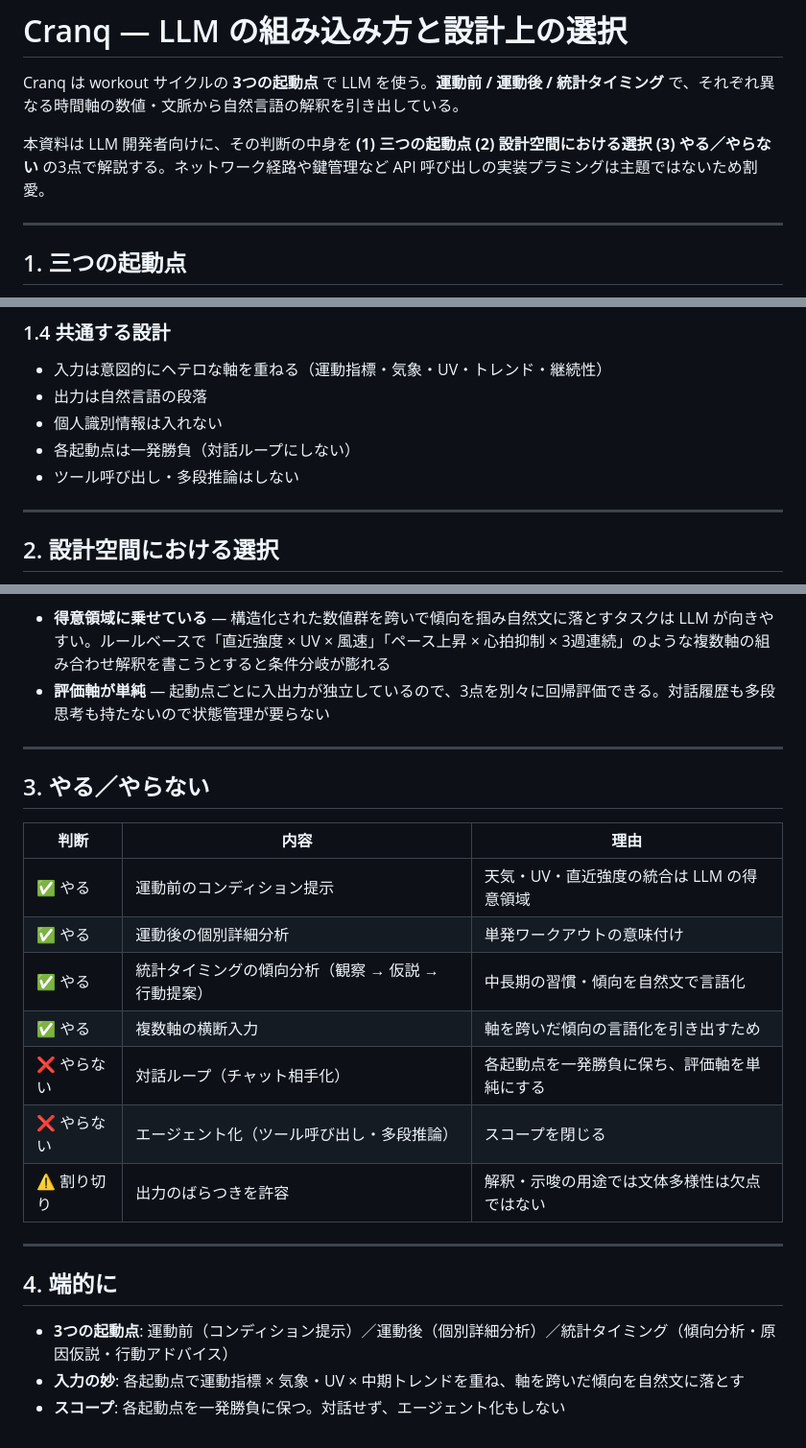
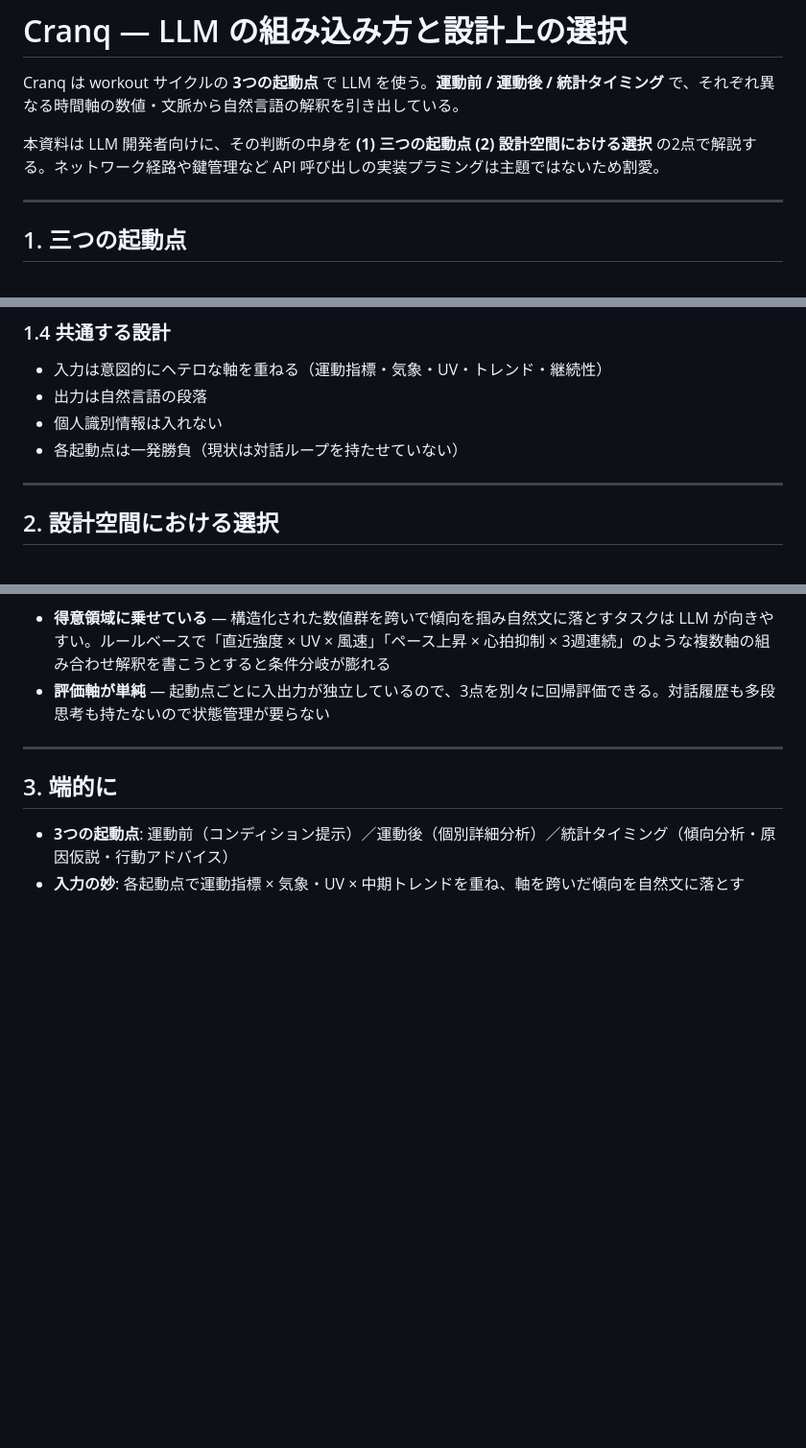
Before and after one commit to tichise/cranq-support, a Markdown page: exhibition/cranq-ai-overview.md, 3 parts joined by grey strips. Shown at 96% size. Rendered like a GitHub page; blank space fills up the shorter version.

Commit message:
Drop やる／やらない section as decisions are not permanent
「やらない」も将来やる可能性があるので、永続的な設計境界として書くのは
不正確というフィードバックを反映:

- §3 やる／やらない 表全体を削除
- 冒頭の「3点で解説」を「2点で解説」に変更
- §3 (旧§4) 端的に から「対話せず、エージェント化もしない」スコープ
  項目を削除
- §1.4 共通する設計の「対話ループにしない」を「現状は対話ループを
  持たせていない」に softening、「ツール呼び出し・多段推論はしない」
  項目を削除

最終構成: 3章（三つの起動点 / 設計空間における選択 / 端的に）、65行。

Co-Authored-By: Claude Opus 4.7 (1M context) <noreply@anthropic.com>

```diff
--- a/exhibition/cranq-ai-overview.md
+++ b/exhibition/cranq-ai-overview.md
@@ -2,7 +2,7 @@
 
 Cranq は workout サイクルの **3つの起動点** で LLM を使う。**運動前 / 運動後 / 統計タイミング** で、それぞれ異なる時間軸の数値・文脈から自然言語の解釈を引き出している。
 
-本資料は LLM 開発者向けに、その判断の中身を **(1) 三つの起動点 (2) 設計空間における選択 (3) やる／やらない** の3点で解説する。ネットワーク経路や鍵管理など API 呼び出しの実装プラミングは主題ではないため割愛。
+本資料は LLM 開発者向けに、その判断の中身を **(1) 三つの起動点 (2) 設計空間における選択** の2点で解説する。ネットワーク経路や鍵管理など API 呼び出しの実装プラミングは主題ではないため割愛。
 
 ---
 
@@ -36,8 +36,7 @@ Cranq は workout サイクルの **3つの起動点** で LLM を使う。**運
 - 入力は意図的にヘテロな軸を重ねる（運動指標・気象・UV・トレンド・継続性）
 - 出力は自然言語の段落
 - 個人識別情報は入れない
-- 各起動点は一発勝負（対話ループにしない）
-- ツール呼び出し・多段推論はしない
+- 各起動点は一発勝負（現状は対話ループを持たせていない）
 
 ---
 
@@ -60,22 +59,7 @@ Cranq が選んだ型の特徴:
 
 ---
 
-## 3. やる／やらない
-
-| 判断 | 内容 | 理由 |
-| --- | --- | --- |
-| ✅ やる | 運動前のコンディション提示 | 天気・UV・直近強度の統合は LLM の得意領域 |
-| ✅ やる | 運動後の個別詳細分析 | 単発ワークアウトの意味付け |
-| ✅ やる | 統計タイミングの傾向分析（観察 → 仮説 → 行動提案） | 中長期の習慣・傾向を自然文で言語化 |
-| ✅ やる | 複数軸の横断入力 | 軸を跨いだ傾向の言語化を引き出すため |
-| ❌ やらない | 対話ループ（チャット相手化） | 各起動点を一発勝負に保ち、評価軸を単純にする |
-| ❌ やらない | エージェント化（ツール呼び出し・多段推論） | スコープを閉じる |
-| ⚠️ 割り切り | 出力のばらつきを許容 | 解釈・示唆の用途では文体多様性は欠点ではない |
-
----
-
-## 4. 端的に
+## 3. 端的に
 
 - **3つの起動点**: 運動前（コンディション提示）／運動後（個別詳細分析）／統計タイミング（傾向分析・原因仮説・行動アドバイス）
 - **入力の妙**: 各起動点で運動指標 × 気象・UV × 中期トレンドを重ね、軸を跨いだ傾向を自然文に落とす
-- **スコープ**: 各起動点を一発勝負に保つ。対話せず、エージェント化もしない
```
